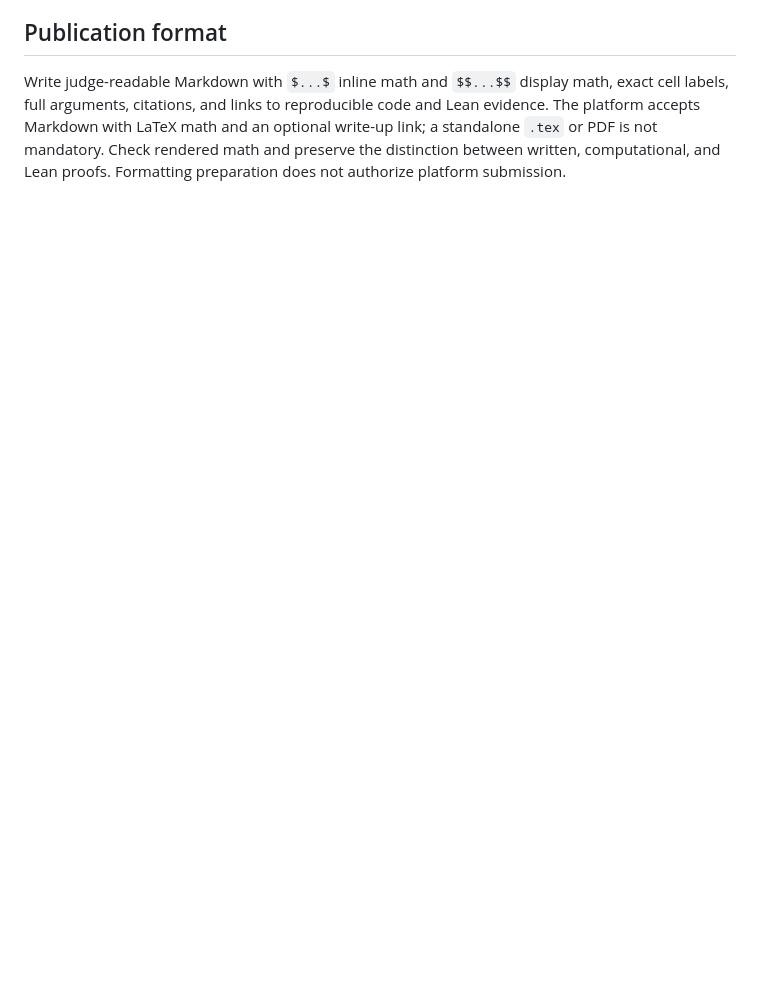
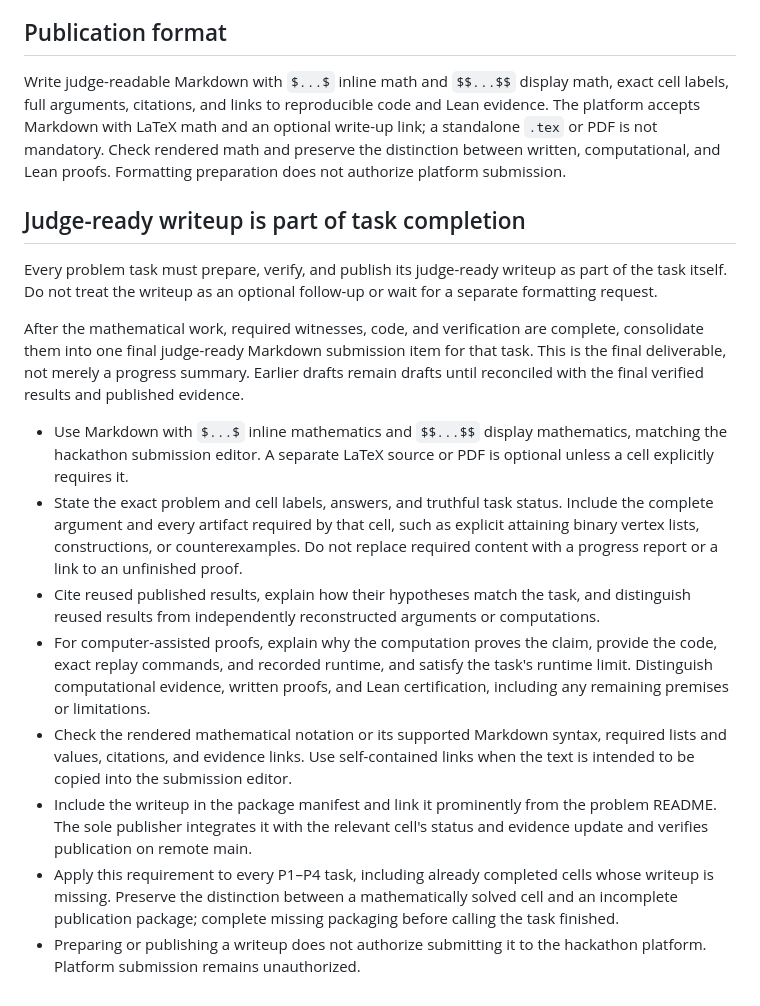
Before and after one commit to mpelteshki/climbing-to-the-frontier, a Markdown page: cagent/AGENTS.md, the part around the change. Drawn GitHub-style; blank space fills up the shorter version.

Commit message:
Require final judge-ready write-up for every completed problem task

```diff
--- a/cagent/AGENTS.md
+++ b/cagent/AGENTS.md
@@ -22,3 +22,18 @@
 ## Publication format
 
 Write judge-readable Markdown with `$...$` inline math and `$$...$$` display math, exact cell labels, full arguments, citations, and links to reproducible code and Lean evidence. The platform accepts Markdown with LaTeX math and an optional write-up link; a standalone `.tex` or PDF is not mandatory. Check rendered math and preserve the distinction between written, computational, and Lean proofs. Formatting preparation does not authorize platform submission.
+
+## Judge-ready writeup is part of task completion
+
+Every problem task must prepare, verify, and publish its judge-ready writeup as part of the task itself. Do not treat the writeup as an optional follow-up or wait for a separate formatting request.
+
+After the mathematical work, required witnesses, code, and verification are complete, consolidate them into one final judge-ready Markdown submission item for that task. This is the final deliverable, not merely a progress summary. Earlier drafts remain drafts until reconciled with the final verified results and published evidence.
+
+- Use Markdown with `$...$` inline mathematics and `$$...$$` display mathematics, matching the hackathon submission editor. A separate LaTeX source or PDF is optional unless a cell explicitly requires it.
+- State the exact problem and cell labels, answers, and truthful task status. Include the complete argument and every artifact required by that cell, such as explicit attaining binary vertex lists, constructions, or counterexamples. Do not replace required content with a progress report or a link to an unfinished proof.
+- Cite reused published results, explain how their hypotheses match the task, and distinguish reused results from independently reconstructed arguments or computations.
+- For computer-assisted proofs, explain why the computation proves the claim, provide the code, exact replay commands, and recorded runtime, and satisfy the task's runtime limit. Distinguish computational evidence, written proofs, and Lean certification, including any remaining premises or limitations.
+- Check the rendered mathematical notation or its supported Markdown syntax, required lists and values, citations, and evidence links. Use self-contained links when the text is intended to be copied into the submission editor.
+- Include the writeup in the package manifest and link it prominently from the problem README. The sole publisher integrates it with the relevant cell's status and evidence update and verifies publication on remote main.
+- Apply this requirement to every P1–P4 task, including already completed cells whose writeup is missing. Preserve the distinction between a mathematically solved cell and an incomplete publication package; complete missing packaging before calling the task finished.
+- Preparing or publishing a writeup does not authorize submitting it to the hackathon platform. Platform submission remains unauthorized.
```
